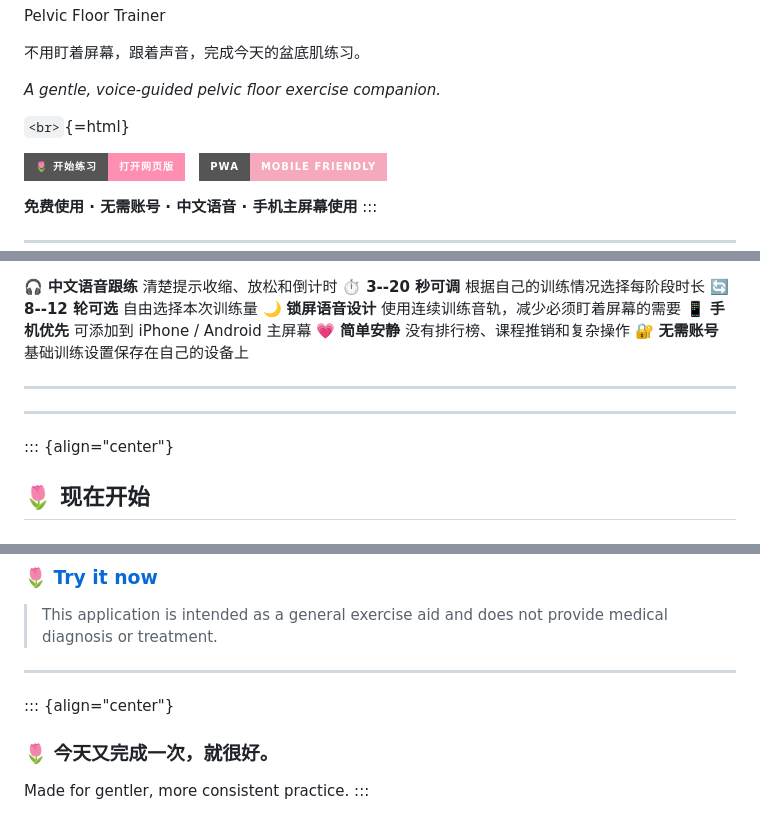
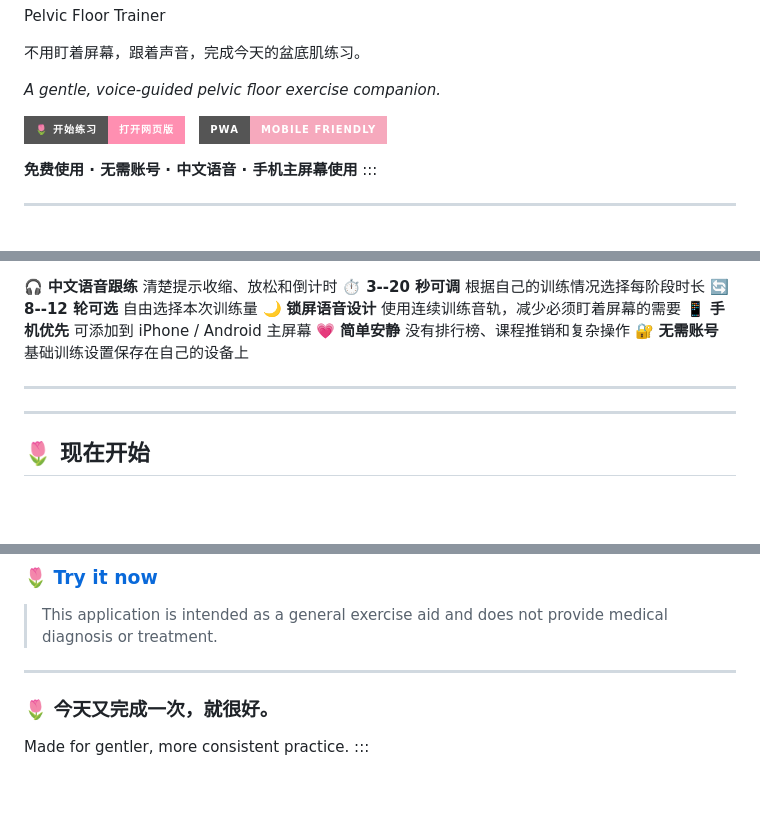
Before and after one commit to neurolin/kegel-trainer, a Markdown page: README.md, 3 parts joined by grey strips. Rendered like a GitHub page; badges without logos; blank space fills up the shorter version.

```diff
--- a/README.md
+++ b/README.md
@@ -4,7 +4,6 @@
 
 *A gentle, voice-guided pelvic floor exercise companion.*
 
-`<br>`{=html}
 
 [![开始练习](https://img.shields.io/badge/🌷_开始练习-打开网页版-ff8fb1?style=for-the-badge)](https://neurolin.github.io/kegel-trainer/)
 
@@ -43,7 +42,6 @@
 
 ------------------------------------------------------------------------
 
-::: {align="center"}
 ## 🌷 现在开始
 
 ### [👉 打开「郁见」盆底训练](https://neurolin.github.io/kegel-trainer/)
@@ -136,7 +134,6 @@ distraction-free design.
 
 ------------------------------------------------------------------------
 
-::: {align="center"}
 ### 🌷 今天又完成一次，就很好。
 
 Made for gentler, more consistent practice.
```
